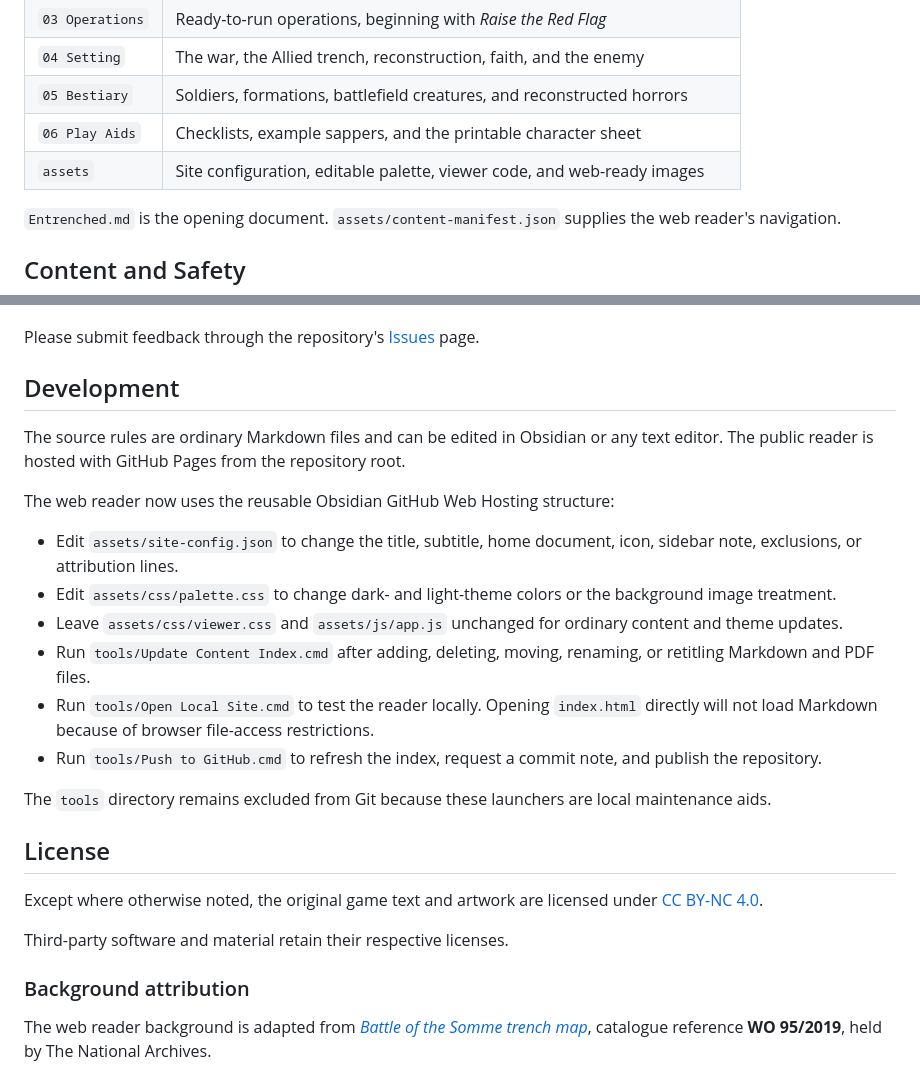
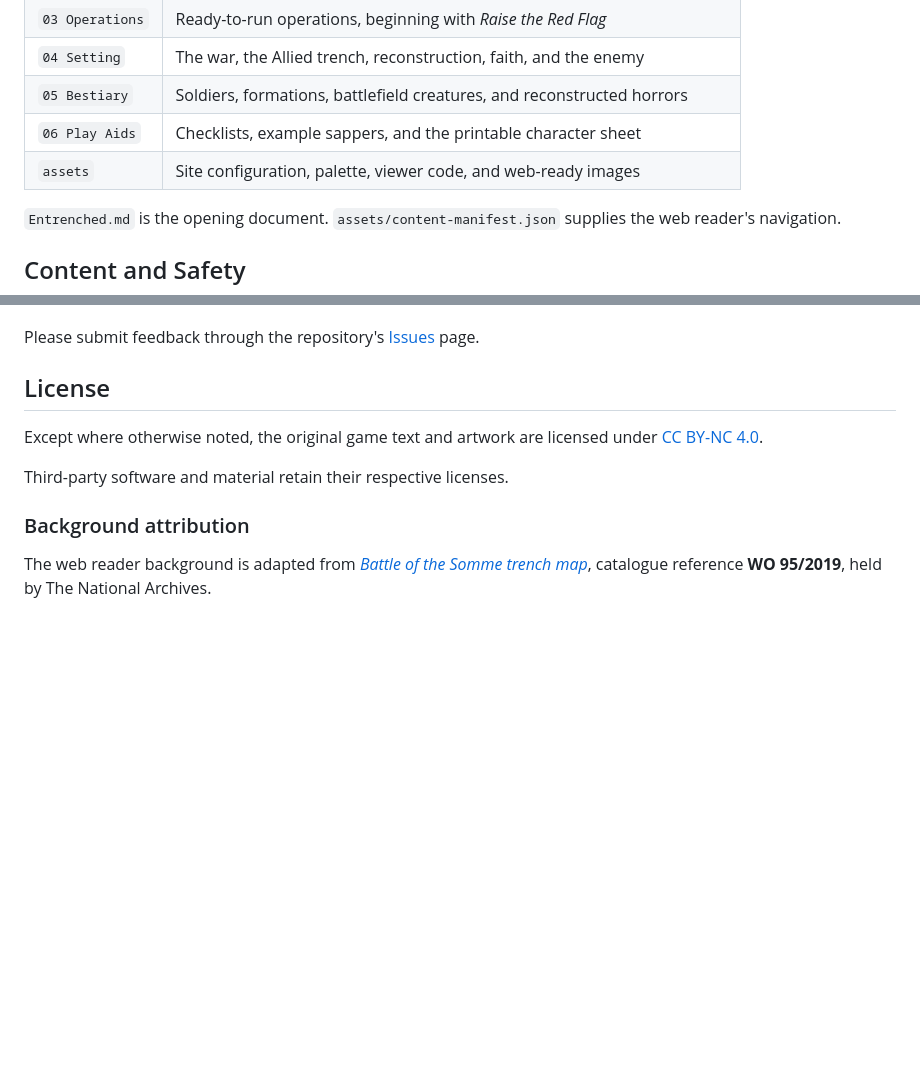
Before and after one commit to TechInTheKitchen/Entrenched, a Markdown page: README.md, 2 parts joined by grey strips. GitHub-like rendering; blank space fills up the shorter version.

Commit message:
opdated readme

```diff
--- a/README.md
+++ b/README.md
@@ -57,7 +57,7 @@ The operation ends when the objective is completed or the entire unit is permane
 | `04 Setting`    | The war, the Allied trench, reconstruction, faith, and the enemy         |
 | `05 Bestiary`   | Soldiers, formations, battlefield creatures, and reconstructed horrors   |
 | `06 Play Aids`  | Checklists, example sappers, and the printable character sheet           |
-| `assets`        | Site configuration, editable palette, viewer code, and web-ready images |
+| `assets`        | Site configuration, palette, viewer code, and web-ready images           |
 
 `Entrenched.md` is the opening document. `assets/content-manifest.json` supplies the web reader's navigation.
 
@@ -88,23 +88,6 @@ Useful playtest feedback includes:
 - Moments that were especially tense, memorable, confusing, or slow
 
 Please submit feedback through the repository's [Issues](https://github.com/TechInTheKitchen/Entrenched/issues) page.
-
-## Development
-
-The source rules are ordinary Markdown files and can be edited in Obsidian or any text editor.
-The public reader is hosted with GitHub Pages from the repository root.
-
-The web reader now uses the reusable Obsidian GitHub Web Hosting structure:
-
-- Edit `assets/site-config.json` to change the title, subtitle, home document, icon, sidebar note, exclusions, or attribution lines.
-- Edit `assets/css/palette.css` to change dark- and light-theme colors or the background image treatment.
-- Leave `assets/css/viewer.css` and `assets/js/app.js` unchanged for ordinary content and theme updates.
-- Run `tools/Update Content Index.cmd` after adding, deleting, moving, renaming, or retitling Markdown and PDF files.
-- Run `tools/Open Local Site.cmd` to test the reader locally. Opening `index.html` directly will not load Markdown because of browser file-access restrictions.
-- Run `tools/Push to GitHub.cmd` to refresh the index, request a commit note, and publish the repository.
-
-The `tools` directory remains excluded from Git because these launchers are local maintenance aids.
-
 ## License
 
 Except where otherwise noted, the original game text and artwork are
```
